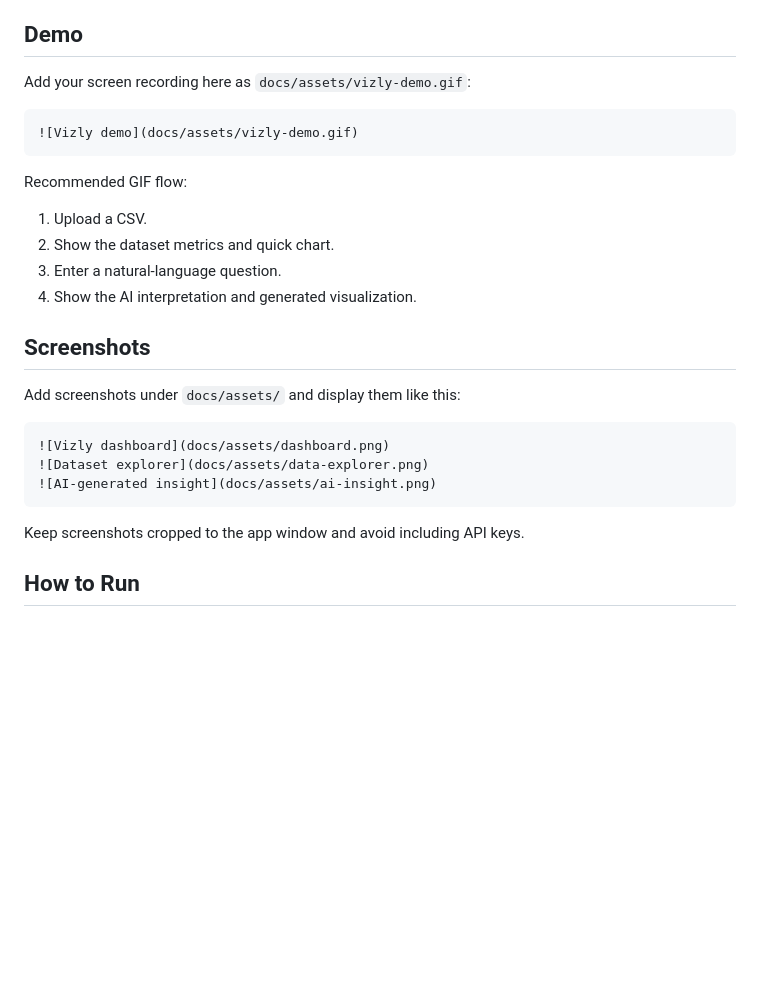
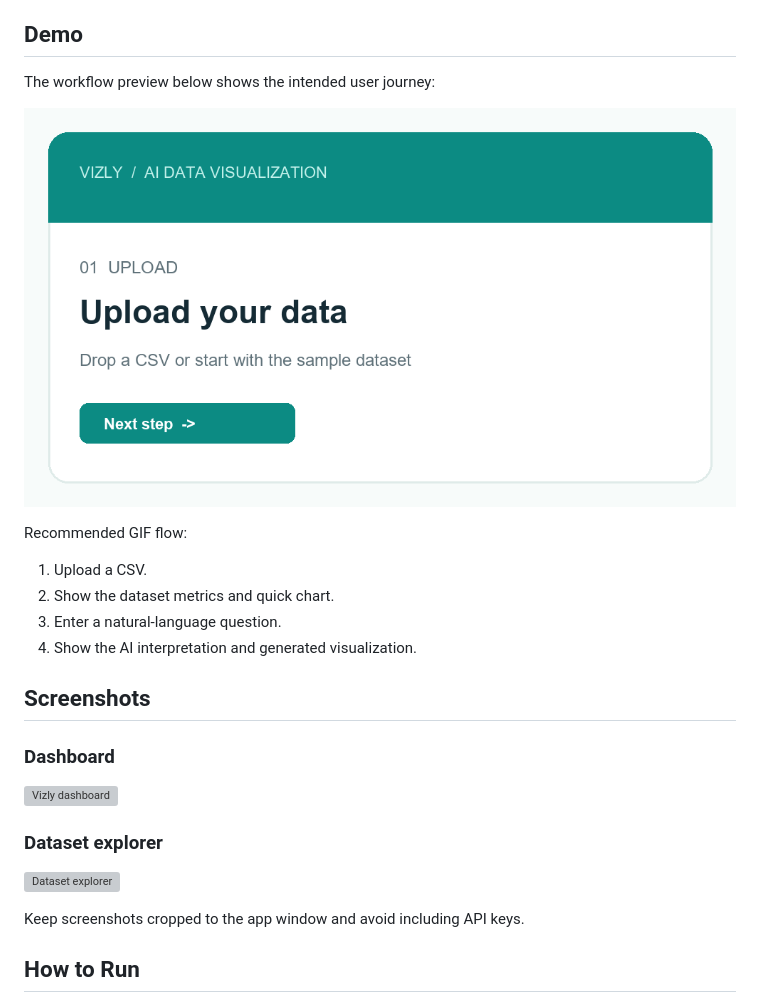
Before and after one commit to Charan-Hari/Data-Visualitzation-AI, a Markdown page: README.md, the part around the change. GitHub-like rendering; pictures changed too: docs/assets/vizly-demo.gif (added); blank space fills up the shorter version; grey boxes are pictures that could not be loaded.

Commit message:
Finalize Vizly dashboard and project showcase

````diff
--- a/README.md
+++ b/README.md
@@ -38,11 +38,9 @@ Python or Streamlit applications.
 
 ## Demo
 
-Add your screen recording here as `docs/assets/vizly-demo.gif`:
+The workflow preview below shows the intended user journey:
 
-```markdown
-![Vizly demo](docs/assets/vizly-demo.gif)
-```
+![Vizly demo workflow](docs/assets/vizly-demo.gif)
 
 Recommended GIF flow:
 
@@ -53,13 +51,13 @@ Recommended GIF flow:
 
 ## Screenshots
 
-Add screenshots under `docs/assets/` and display them like this:
+### Dashboard
 
-```markdown
-![Vizly dashboard](docs/assets/dashboard.png)
-![Dataset explorer](docs/assets/data-explorer.png)
-![AI-generated insight](docs/assets/ai-insight.png)
-```
+![Vizly dashboard](docs/assets/dashboard.svg)
+
+### Dataset explorer
+
+![Dataset explorer](docs/assets/data-explorer.svg)
 
 Keep screenshots cropped to the app window and avoid including API keys.
 
````
Also changed, not shown: 6 other files.
